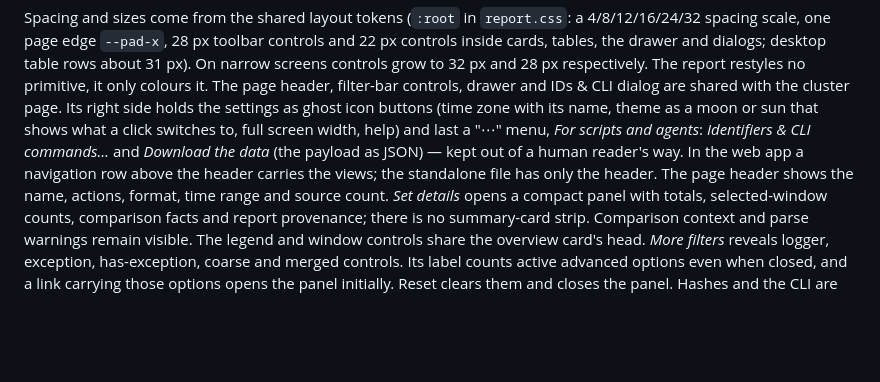
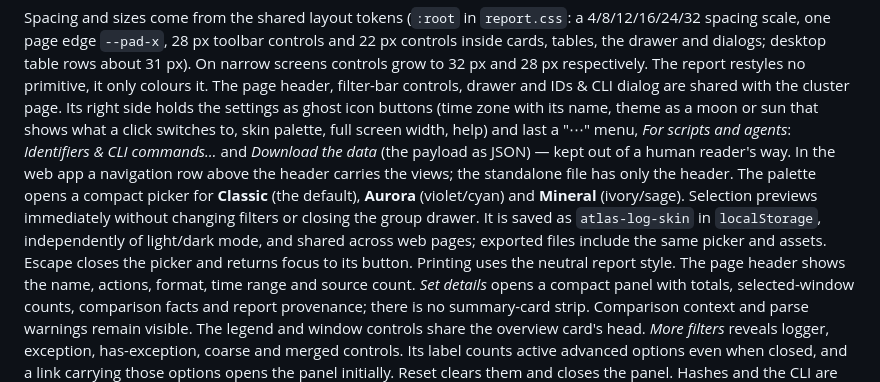
Before and after one commit to rdk/ragnalog, a Markdown page: docs/report.md, the part around the change. Drawn GitHub-style; blank space fills up the shorter version.

```diff
--- a/docs/report.md
+++ b/docs/report.md
@@ -127,10 +127,16 @@ tables, the drawer and dialogs; desktop table rows about 31 px). On narrow scree
 grow to 32 px and 28 px respectively. The report restyles no primitive, it only
 colours it. The page header, filter-bar controls, drawer and IDs & CLI dialog are shared with the
 cluster page. Its right side holds the settings as ghost icon buttons (time zone with its name,
-theme as a moon or sun that shows what a click switches to, full screen width, help) and last a
+theme as a moon or sun that shows what a click switches to, skin palette, full screen width, help) and last a
 "⋯" menu, *For scripts and agents*: *Identifiers & CLI commands…* and *Download the data*
 (the payload as JSON) — kept out of a human reader's way. In the web app a navigation row above the header carries the views; the
 standalone file has only the header.
+The palette opens a compact picker for **Classic** (the default), **Aurora** (violet/cyan)
+and **Mineral** (ivory/sage). Selection previews immediately without changing filters or
+closing the group drawer. It is saved as `atlas-log-skin` in `localStorage`, independently
+of light/dark mode, and shared across web pages; exported files include the same picker
+and assets. Escape closes the picker and returns focus to its button. Printing uses the
+neutral report style.
 The page header shows the name, actions, format, time range and source count.
 *Set details* opens a compact panel with totals, selected-window counts, comparison facts
 and report provenance; there is no summary-card strip. Comparison context and parse warnings
```
Also changed, not shown: README.md (+3 -0 lines), docs/webapp.md (+5 -0 lines), docs/img/cluster.png, docs/img/drawer.png, docs/img/entries.png, docs/img/hero-dark.png, docs/img/hero-light.png, docs/img/triage.png, 10 other files.
